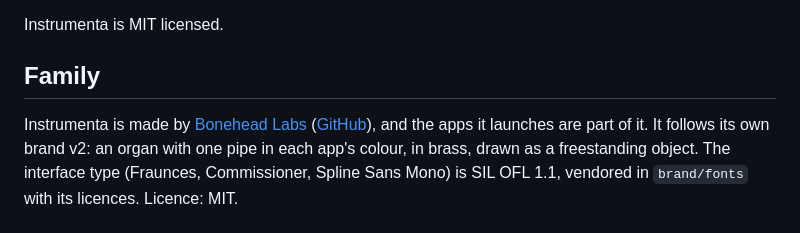
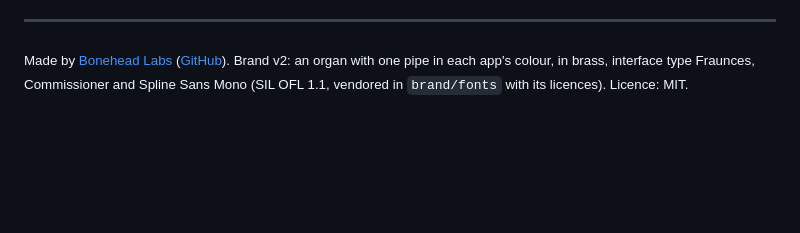
Before and after one commit to George-Nizor/Instrumenta, a Markdown page: README.md, the part around one of its changes. Rendered like a GitHub page; blank space fills up the shorter version.

```diff
--- a/README.md
+++ b/README.md
@@ -172,10 +131,5 @@ locations declared by each app.
 - [Documentation voice and maintenance](docs/documentation-style.md)
 
-Instrumenta is MIT licensed.
+---
 
-## Family
-
-Instrumenta is made by [Bonehead Labs](https://boneheadlabs.org) ([GitHub](https://github.com/Bonehead-Labs)),
-and the apps it launches are part of it. It follows its own brand v2: an organ with one pipe in each
-app's colour, in brass, drawn as a freestanding object. The interface type (Fraunces, Commissioner,
-Spline Sans Mono) is SIL OFL 1.1, vendored in `brand/fonts` with its licences. Licence: MIT.
+<sub>Made by [Bonehead Labs](https://boneheadlabs.org) ([GitHub](https://github.com/Bonehead-Labs)). Brand v2: an organ with one pipe in each app's colour, in brass, interface type Fraunces, Commissioner and Spline Sans Mono (SIL OFL 1.1, vendored in `brand/fonts` with its licences). Licence: MIT.</sub>
```
Also changed, not shown: other parts of README.md (+73 -114 lines).
